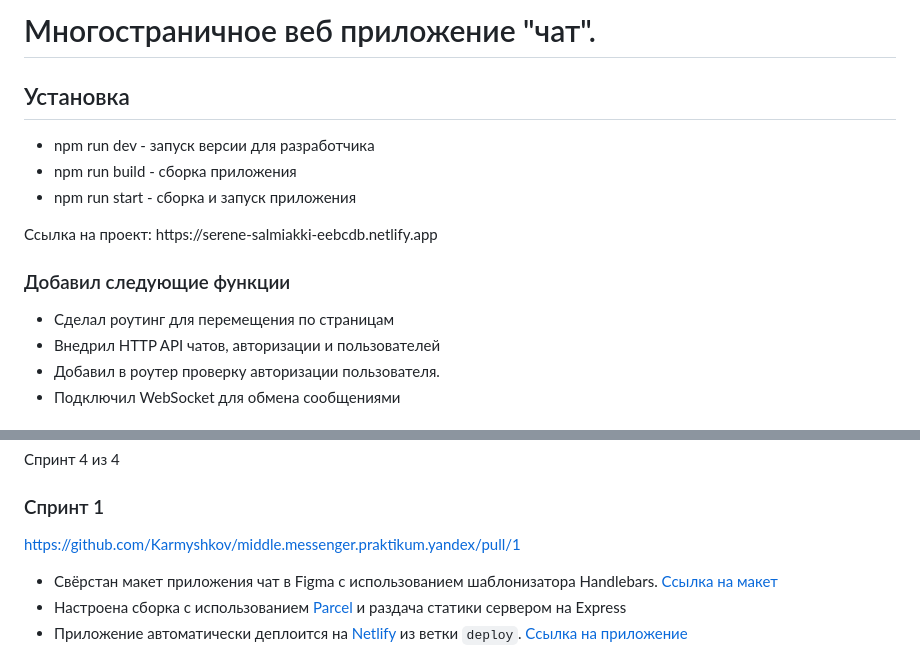
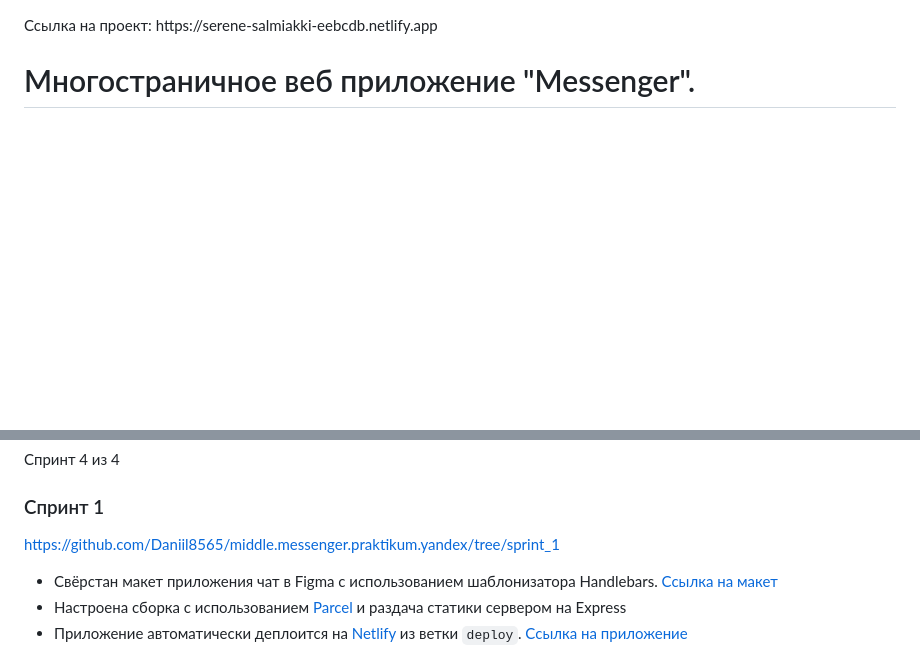
Before and after one commit to Daniil8565/middle.messenger.praktikum.yandex, a Markdown page: README.md, 2 parts joined by grey strips. Drawn GitHub-style; blank space fills up the shorter version.

```diff
--- a/README.md
+++ b/README.md
@@ -1,16 +1,3 @@
-<h1>Многостраничное веб приложение "чат".</h1>
-<h2>Установка</h2>
-<ul>
-  <li>npm run dev - запуск версии для разработчика</li>
-  <li>npm run build - сборка приложения</li>
-  <li>npm run start - сборка и запуск приложения</li>
-</ul>
 <p>Ссылка на проект: https://serene-salmiakki-eebcdb.netlify.app</p>
-<h3>Добавил следующие функции</h3>
-<ul>
-  <li>Сделал роутинг для перемещения по страницам</li>
-  <li>Внедрил HTTP API чатов, авторизации и пользователей</li>
-  <li>Добавил в роутер проверку авторизации пользователя.</li>
-  <li>Подключил WebSocket для обмена сообщениями</li>
-</ul>
+<h1>Многостраничное веб приложение "Messenger".</h1>
 
@@ -35,7 +13,7 @@ Cамостоятельная практическая работа, выпол
 
 ### Спринт 1
 
-https://github.com/Karmyshkov/middle.messenger.praktikum.yandex/pull/1
+[https://github.com/Daniil8565/middle.messenger.praktikum.yandex/tree/sprint_1](https://github.com/Daniil8565/middle.messenger.praktikum.yandex/tree/sprint_1)
 
 * Свёрстан макет приложения чат в Figma с использованием шаблонизатора Handlebars. [Ссылка на макет](https://www.figma.com/file/tT9Qv8j6OeVC2AmgQzXEG3/Chat?node-id=0%3A1)
 * Настроена сборка с использованием [Parcel](https://parceljs.org/) и раздача статики сервером на Express
```
Also changed, not shown: other parts of README.md (+1 -10 lines).
